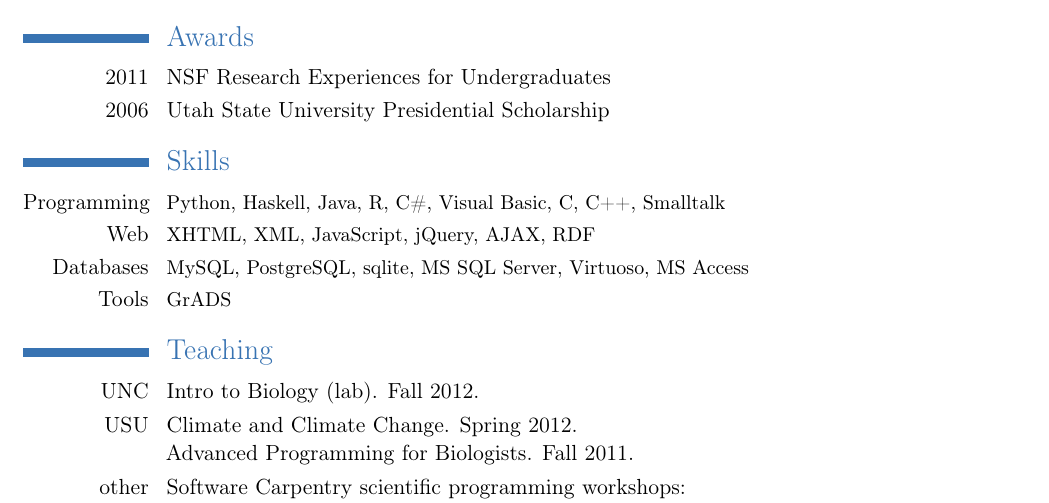
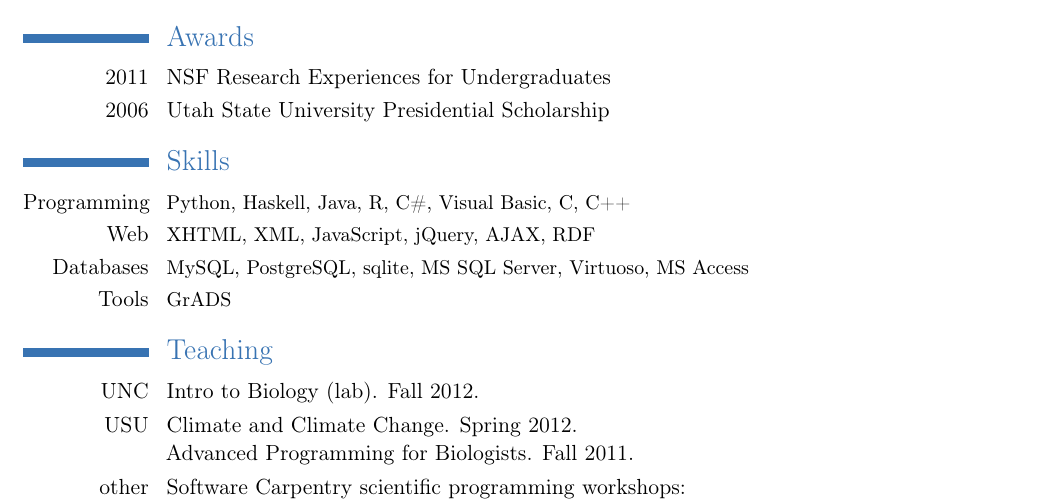
Before and after one commit to anandtakawale/cv, a LaTeX CV (cv.tex): part of page 2 of 2, cut so that both start at the same text. Compiled offline with pdfLaTeX.

Commit message:
I don't know Smalltalk yet.

```diff
--- a/cv.tex
+++ b/cv.tex
@@ -99,7 +99,7 @@
 
 
 \section{Skills}
-\cvline{Programming}{\small Python, Haskell, Java, R, C\#, Visual Basic, C, C++, Smalltalk}
+\cvline{Programming}{\small Python, Haskell, Java, R, C\#, Visual Basic, C, C++}
 \cvline{Web}{\small XHTML, XML, JavaScript, jQuery, AJAX, RDF}
 \cvline{Databases}{\small MySQL, PostgreSQL, sqlite, MS SQL Server, Virtuoso, MS Access}
 \cvline{Tools}{\small GrADS}
```
